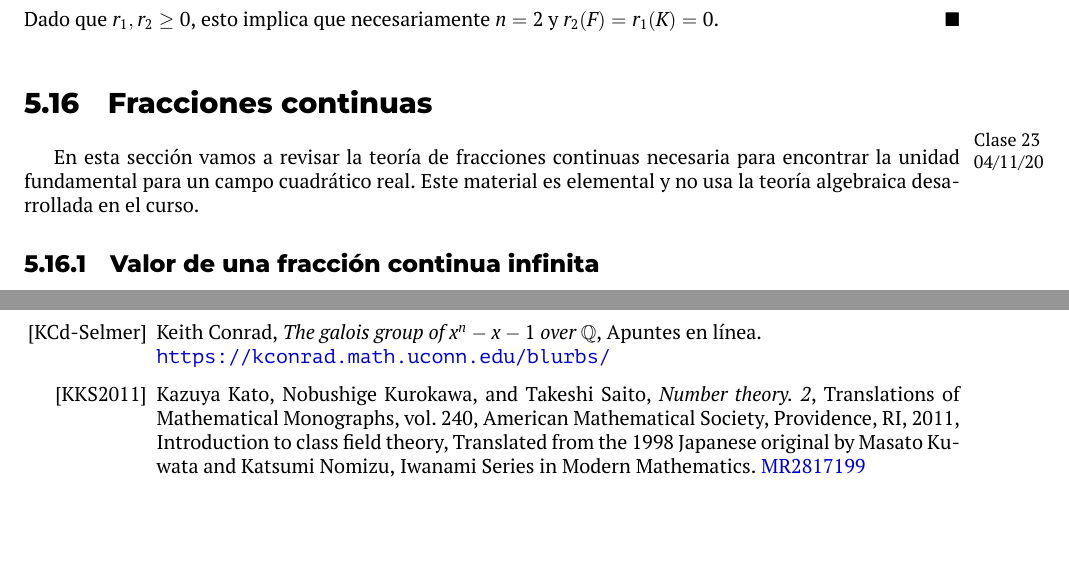
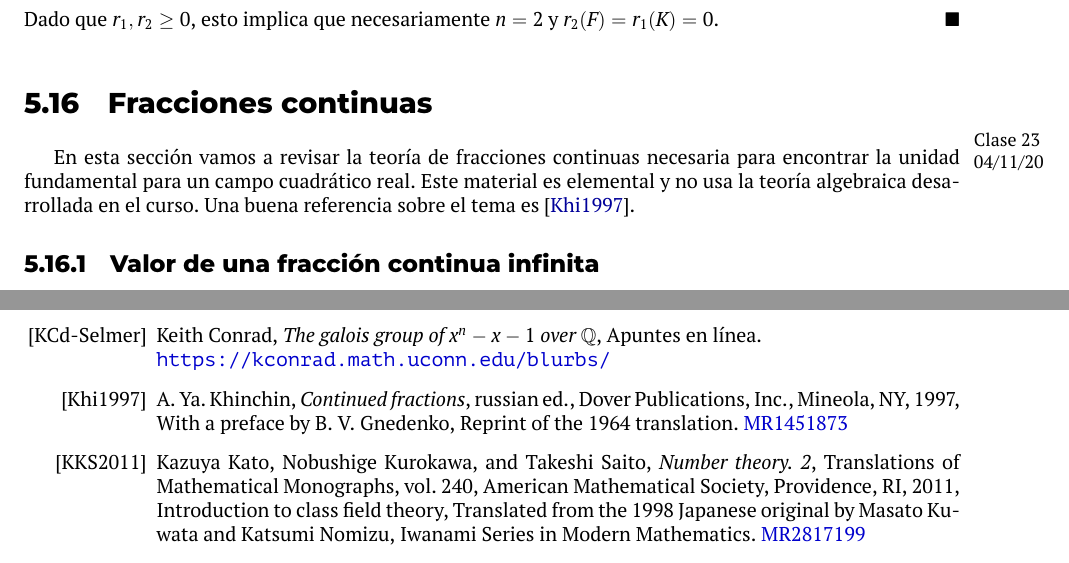
Before and after one commit to alexey-beshenov/cimat-tna, a LaTeX thesis (tna.tex, which reads 5-minkowski.tex, tna.bib): two parts of pages 176 and 228 of 230, joined at a grey line, cut so that both start at the same text, the shorter picture padded with empty space. Compiled offline with XeLaTeX.

Commit message:
Reference to Khinchin

```diff
--- a/5-minkowski.tex
+++ b/5-minkowski.tex
@@ -2131,6 +2131,7 @@ solamente con los campos con multiplicación compleja.
 En esta sección vamos a revisar la teoría de fracciones continuas necesaria para
 encontrar la unidad fundamental para un campo cuadrático real. Este material es
 elemental y no usa la teoría algebraica desarrollada en el curso.
+Una buena referencia sobre el tema es \cite{Khinchin-1997}.
 
 \subsection{Valor de una fracción continua infinita}
 
--- a/tna.bib
+++ b/tna.bib
@@ -587,0 +591,5 @@
+   EDITION = {Russian},
+      NOTE = {With a preface by B. V. Gnedenko,
+              Reprint of the 1964 translation},
+ PUBLISHER = {Dover Publications, Inc., Mineola, NY},
+      YEAR = {1997},
```
Also changed, not shown: tna.bib (11 more changed lines).
